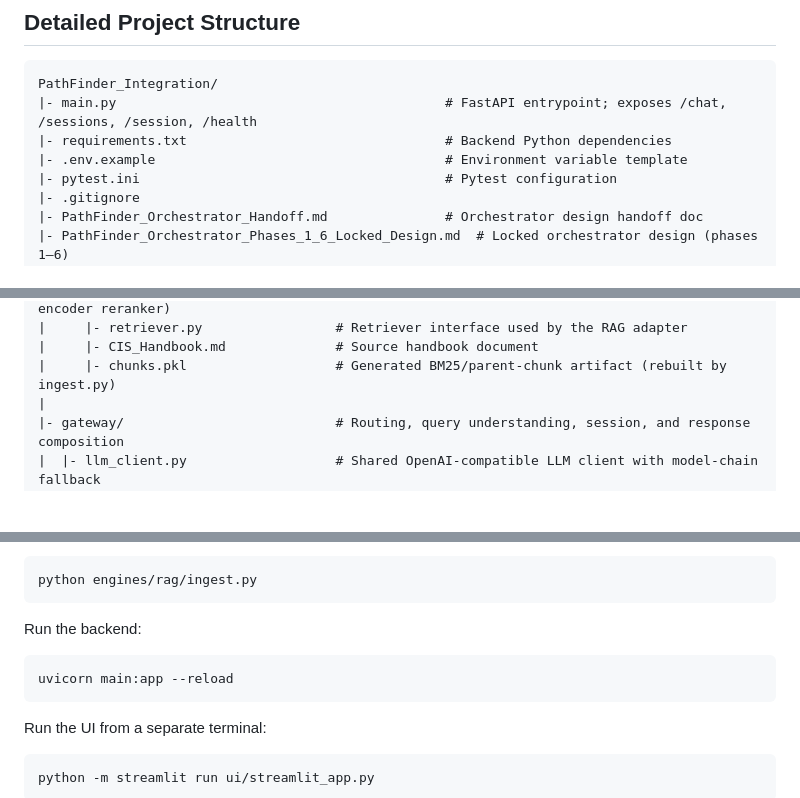
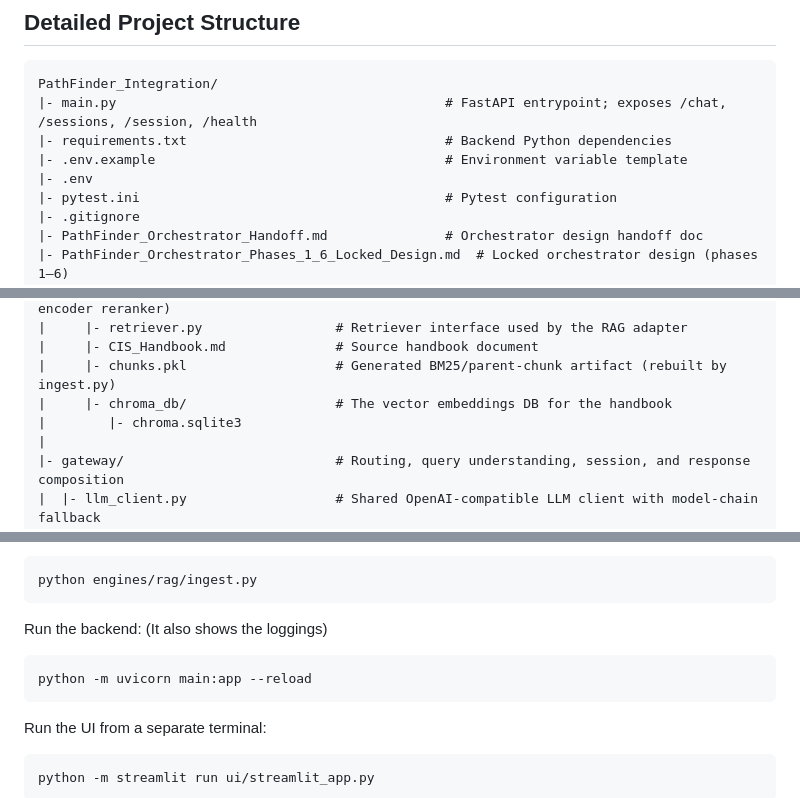
Before and after one commit to 22-101172/PathFinder, a Markdown page: README.md, 3 parts joined by grey strips. GitHub-like rendering; blank space fills up the shorter version.

Commit message:
Update README to reflect new project structure
Co-Authored-By: Claude Sonnet 4.6 <noreply@anthropic.com>

````diff
--- a/README.md
+++ b/README.md
@@ -175,6 +175,7 @@ PathFinder_Integration/
 |- main.py                                          # FastAPI entrypoint; exposes /chat, /sessions, /session, /health
 |- requirements.txt                                 # Backend Python dependencies
 |- .env.example                                     # Environment variable template
+|- .env
 |- pytest.ini                                       # Pytest configuration
 |- .gitignore
 |- PathFinder_Orchestrator_Handoff.md               # Orchestrator design handoff doc
@@ -227,6 +228,8 @@ PathFinder_Integration/
 |     |- retriever.py                 # Retriever interface used by the RAG adapter
 |     |- CIS_Handbook.md              # Source handbook document
 |     |- chunks.pkl                   # Generated BM25/parent-chunk artifact (rebuilt by ingest.py)
+|     |- chroma_db/                   # The vector embeddings DB for the handbook
+|        |- chroma.sqlite3
 |
 |- gateway/                           # Routing, query understanding, session, and response composition
 |  |- llm_client.py                   # Shared OpenAI-compatible LLM client with model-chain fallback
@@ -341,10 +345,10 @@ Build the RAG index the first time, or whenever the handbook changes:
 python engines/rag/ingest.py
 ```
 
-Run the backend:
+Run the backend: (It also shows the loggings)
 
 ```bash
-uvicorn main:app --reload
+python -m uvicorn main:app --reload
 ```
 
 Run the UI from a separate terminal:
````
Also changed, not shown: other parts of README.md (+1 -0 lines).
